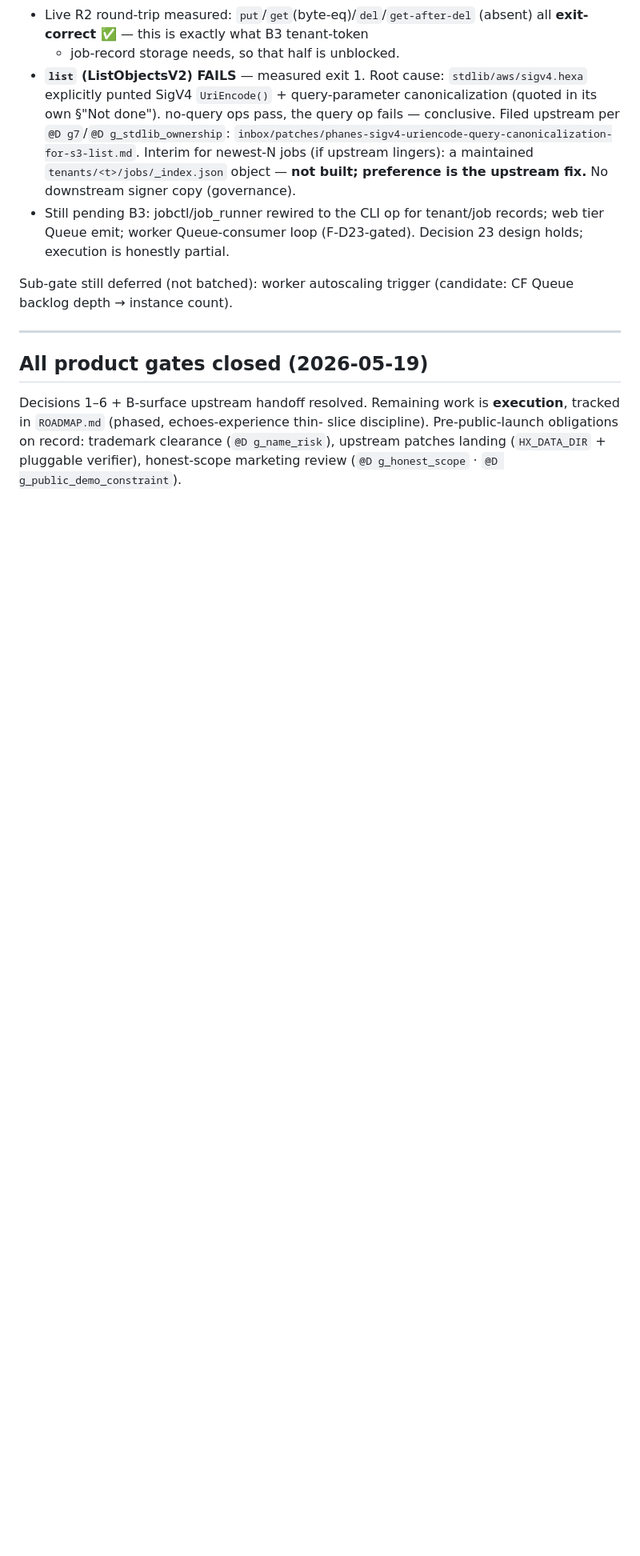
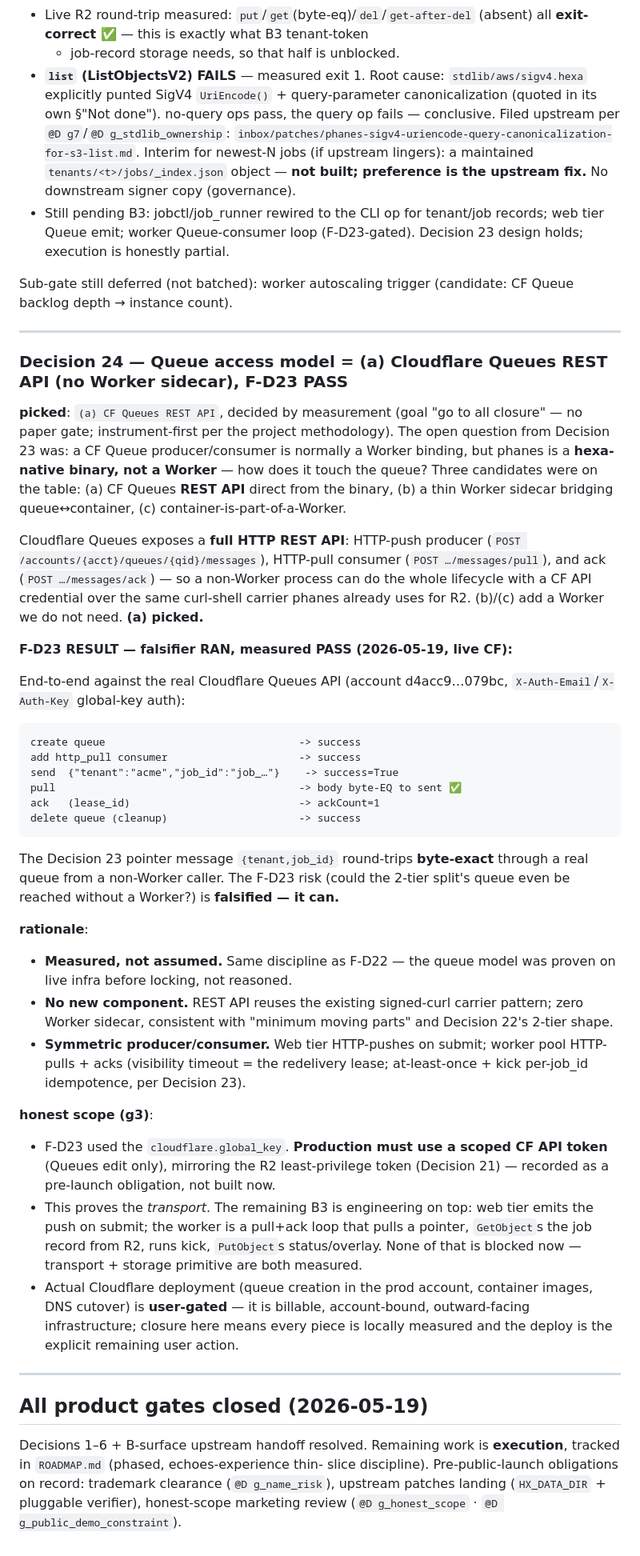
Before and after one commit to dancinlab/phanes, a Markdown page: design.md, the part around the change. Shown at 80% size. GitHub-like rendering; blank space fills up the shorter version.

Commit message:
decide(queue): Decision 24 — CF Queues REST API model, F-D23 measured PASS
Goal "go to all closure": the Decision 23 open question (how does a
non-Worker hexa binary touch a CF Queue) decided by measurement, not
a paper gate. Cloudflare Queues exposes a full HTTP REST API (push
producer + pull consumer + ack), so (a) REST-direct is picked over a
Worker sidecar (b)/(c) — reuses the existing signed-curl carrier.

F-D23 RAN on live Cloudflare Queues (account d4acc9…079bc):
  create queue / add http_pull consumer / send {tenant,job_id} /
  pull (body byte-EQ to sent) / ack (ackCount=1) / delete  — all PASS.
The Decision 23 pointer message round-trips byte-exact through a real
queue from a non-Worker caller. F-D23 risk falsified — it can.

Honest scope (g3): used cloudflare.global_key for the test; production
needs a scoped Queues-only CF token (pre-launch obligation, like the
R2 least-privilege token). Transport + storage primitive are both
measured; remaining B3 is engineering (web push emit, worker pull+ack
loop, R2 record I/O) — none blocked. Live CF deploy stays user-gated
(billable, account-bound, outward-facing).

Co-Authored-By: Claude Opus 4.7 (1M context) <noreply@anthropic.com>

````diff
--- a/design.md
+++ b/design.md
@@ -1265,6 +1265,71 @@ Sub-gate still deferred (not batched): worker autoscaling trigger
 
 ---
 
+### Decision 24 — Queue access model = (a) Cloudflare Queues REST API (no Worker sidecar), F-D23 PASS
+
+**picked**: `(a) CF Queues REST API`, decided by measurement (goal "go
+to all closure" — no paper gate; instrument-first per the project
+methodology). The open question from Decision 23 was: a CF Queue
+producer/consumer is normally a Worker binding, but phanes is a
+**hexa-native binary, not a Worker** — how does it touch the queue?
+Three candidates were on the table: (a) CF Queues **REST API** direct
+from the binary, (b) a thin Worker sidecar bridging queue↔container,
+(c) container-is-part-of-a-Worker.
+
+Cloudflare Queues exposes a **full HTTP REST API**: HTTP-push producer
+(`POST /accounts/{acct}/queues/{qid}/messages`), HTTP-pull consumer
+(`POST …/messages/pull`), and ack (`POST …/messages/ack`) — so a
+non-Worker process can do the whole lifecycle with a CF API credential
+over the same curl-shell carrier phanes already uses for R2. (b)/(c)
+add a Worker we do not need. **(a) picked.**
+
+**F-D23 RESULT — falsifier RAN, measured PASS (2026-05-19, live CF):**
+
+End-to-end against the real Cloudflare Queues API (account d4acc9…079bc,
+`X-Auth-Email`/`X-Auth-Key` global-key auth):
+
+```
+create queue                               -> success
+add http_pull consumer                     -> success
+send  {"tenant":"acme","job_id":"job_…"}    -> success=True
+pull                                       -> body byte-EQ to sent ✅
+ack   (lease_id)                           -> ackCount=1
+delete queue (cleanup)                     -> success
+```
+
+The Decision 23 pointer message `{tenant,job_id}` round-trips
+**byte-exact** through a real queue from a non-Worker caller. The
+F-D23 risk (could the 2-tier split's queue even be reached without a
+Worker?) is **falsified — it can.**
+
+**rationale**:
+- **Measured, not assumed.** Same discipline as F-D22 — the queue
+  model was proven on live infra before locking, not reasoned.
+- **No new component.** REST API reuses the existing signed-curl
+  carrier pattern; zero Worker sidecar, consistent with "minimum
+  moving parts" and Decision 22's 2-tier shape.
+- **Symmetric producer/consumer.** Web tier HTTP-pushes on submit;
+  worker pool HTTP-pulls + acks (visibility timeout = the redelivery
+  lease; at-least-once + kick per-job_id idempotence, per Decision 23).
+
+**honest scope (g3)**:
+- F-D23 used the `cloudflare.global_key`. **Production must use a
+  scoped CF API token** (Queues edit only), mirroring the R2
+  least-privilege token (Decision 21) — recorded as a pre-launch
+  obligation, not built now.
+- This proves the *transport*. The remaining B3 is engineering on top:
+  web tier emits the push on submit; the worker is a pull+ack loop that
+  pulls a pointer, `GetObject`s the job record from R2, runs kick,
+  `PutObject`s status/overlay. None of that is blocked now —
+  transport + storage primitive are both measured.
+- Actual Cloudflare deployment (queue creation in the prod account,
+  container images, DNS cutover) is **user-gated** — it is billable,
+  account-bound, outward-facing infrastructure; closure here means
+  every piece is locally measured and the deploy is the explicit
+  remaining user action.
+
+---
+
 ## All product gates closed (2026-05-19)
 
 Decisions 1–6 + B-surface upstream handoff resolved. Remaining work is
````
